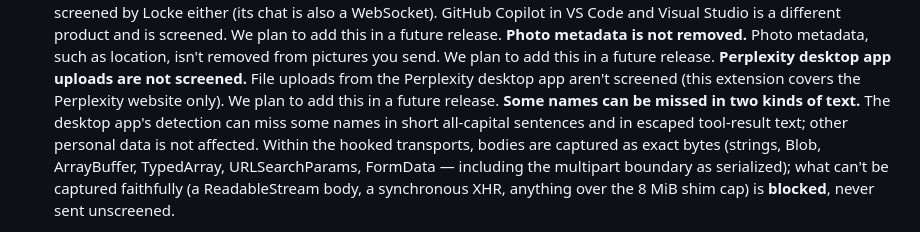
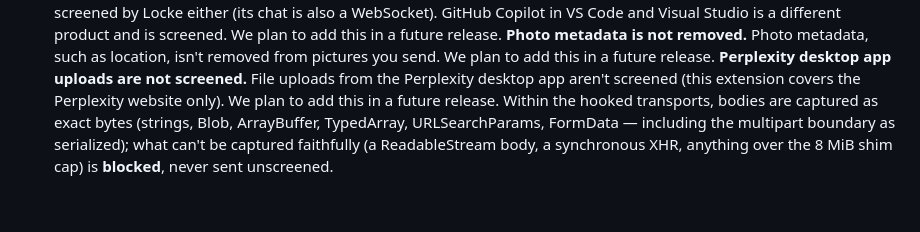
Before and after one commit to sonomoshq/Locke-Extension, a Markdown page: HONEST.md, the part around the change. GitHub-like rendering; blank space fills up the shorter version.

Commit message:
Drop the D-59 known-limitations line: names in short ALL-CAPS and escaped text are now screened (Spliicer 987e272)
Co-Authored-By: Claude Sonnet 5.5 <noreply@anthropic.com>
Claude-Session: https://claude.ai/code/session_01RYg26xrkg4BfuMdwUWNxg9

```diff
--- a/HONEST.md
+++ b/HONEST.md
@@ -305,9 +305,6 @@ verdict means no send. The residuals we accept and document:
   **Perplexity desktop app uploads are not screened.** File uploads from the
   Perplexity desktop app aren't screened (this extension covers the
   Perplexity website only). We plan to add this in a future release.
-  **Some names can be missed in two kinds of text.** The desktop app's
-  detection can miss some names in short all-capital sentences and in
-  escaped tool-result text; other personal data is not affected.
   Within the hooked transports, bodies are captured as exact bytes
   (strings, Blob, ArrayBuffer, TypedArray, URLSearchParams, FormData —
   including the multipart boundary as serialized); what can't be
```
